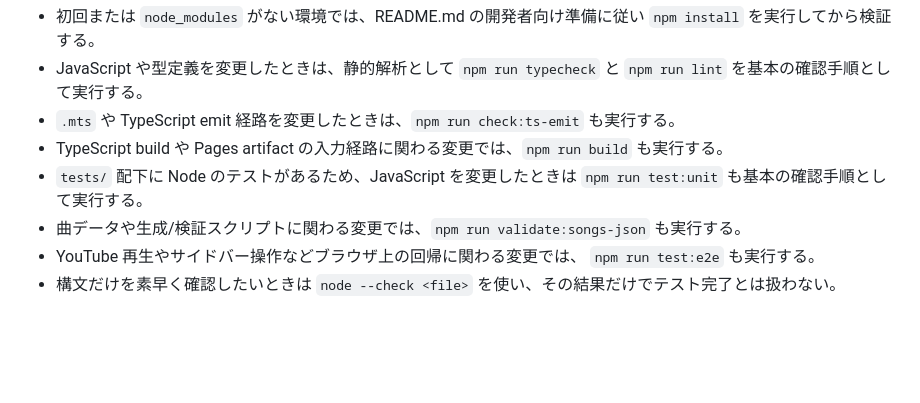
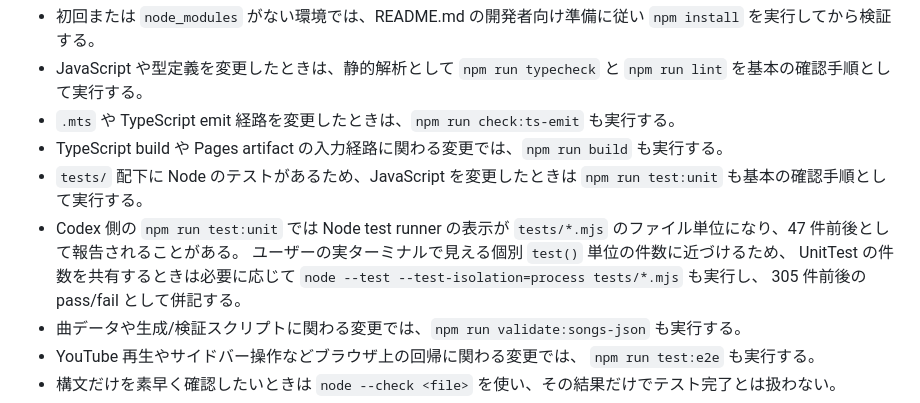
Before and after one commit to an-oa/devel-knksongs, a Markdown page: AGENTS.md, the part around the change. Rendered like a GitHub page; blank space fills up the shorter version.

Commit message:
docs: document Codex unit test count reporting
- Codex 側の npm run test:unit ではファイル単位の件数表示になることがあるため、
  UnitTest 件数共有時の注意を Verification に追記した。
- ユーザー環境に近い個別 test 件数を確認する追加コマンドとして、
  node --test --test-isolation=process tests/*.mjs の併記方針を残した。

```diff
--- a/AGENTS.md
+++ b/AGENTS.md
@@ -100,6 +100,12 @@ feat: move settings into dedicated sidebar panel
 - TypeScript build や Pages artifact の入力経路に関わる変更では、`npm run build` も実行する。
 - `tests/` 配下に Node のテストがあるため、JavaScript を変更したときは
   `npm run test:unit` も基本の確認手順として実行する。
+- Codex 側の `npm run test:unit` では Node test runner の表示が
+  `tests/*.mjs` のファイル単位になり、47 件前後として報告されることがある。
+  ユーザーの実ターミナルで見える個別 `test()` 単位の件数に近づけるため、
+  UnitTest の件数を共有するときは必要に応じて
+  `node --test --test-isolation=process tests/*.mjs` も実行し、
+  305 件前後の pass/fail として併記する。
 - 曲データや生成/検証スクリプトに関わる変更では、`npm run validate:songs-json` も実行する。
 - YouTube 再生やサイドバー操作などブラウザ上の回帰に関わる変更では、
   `npm run test:e2e` も実行する。
```
